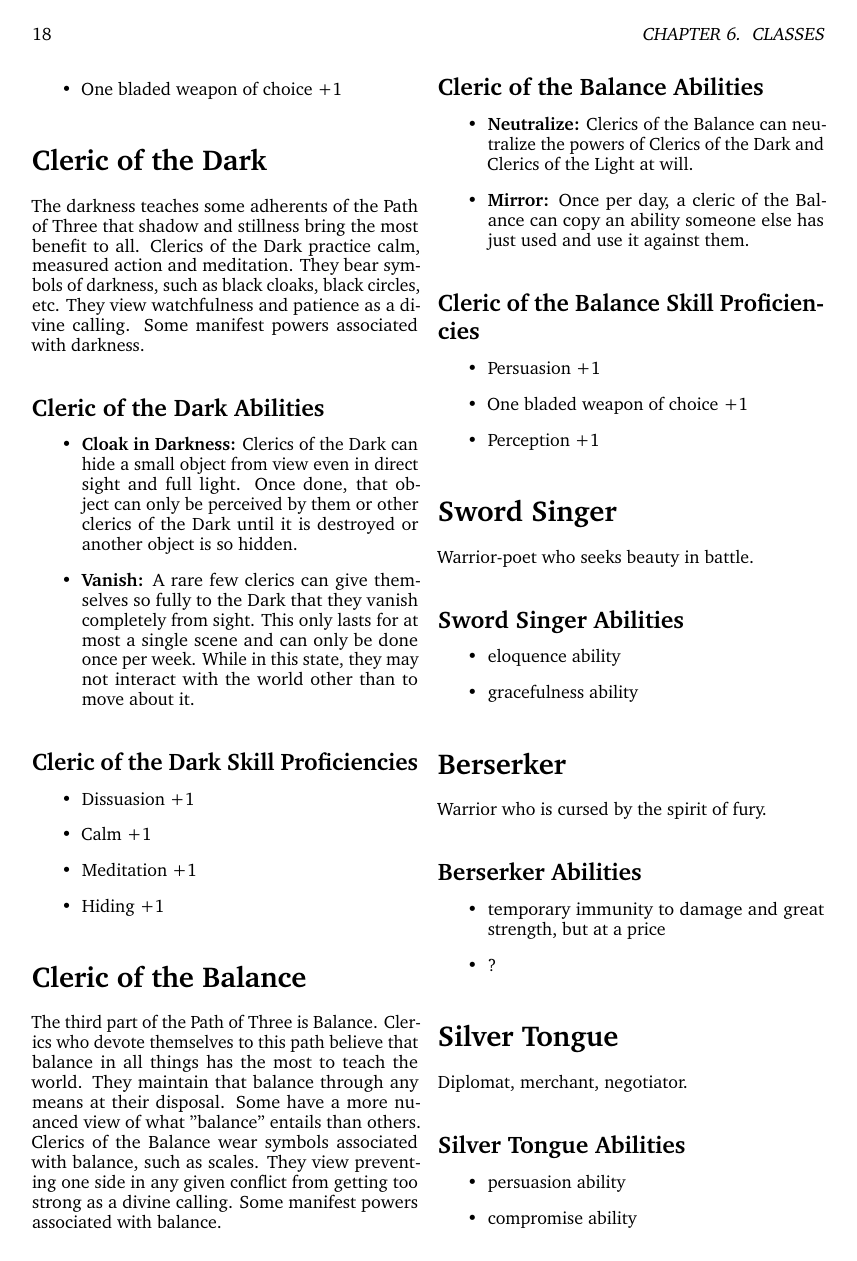
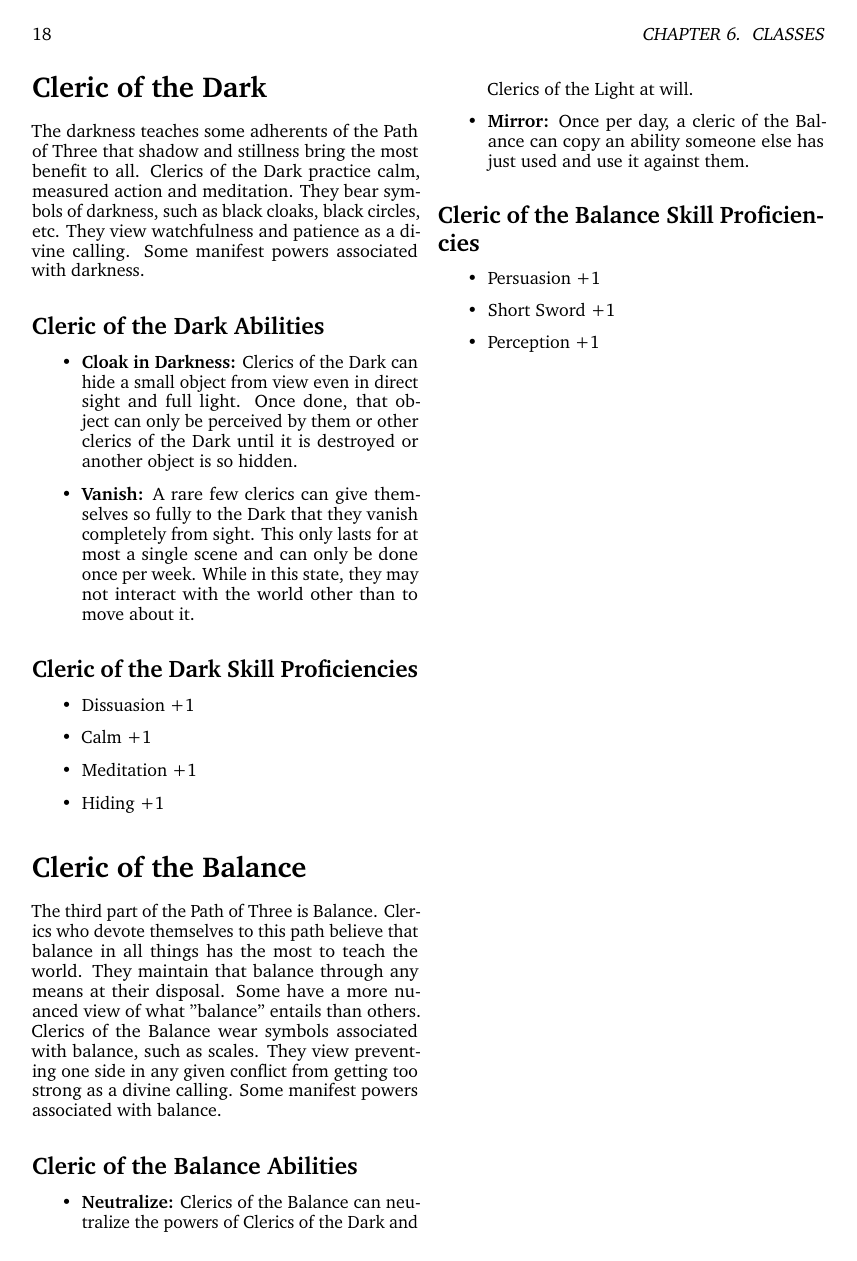
Before and after one commit to BenOvermyer/vox-draconis-2, a LaTeX document (voxdraconis.tex, which reads manuscript/classes.tex): page 26 of 41 before the commit and page 24 of 35 after it. Compiled offline with pdfLaTeX.

Commit message:
Finish classes

```diff
--- a/manuscript/classes.tex
+++ b/manuscript/classes.tex
@@ -422,7 +422,7 @@ all over Yrda where the Path of Three holds sway.
     \item Leadership +1
     \item Intimidation +1
     \item Persuasion +1
-    \item One bladed weapon of choice +1
+    \item Short Sword +1
 \end{itemize}
 
 \section{Cleric of the Dark}
@@ -478,39 +478,6 @@ powers associated with balance.
 
 \begin{itemize}
     \item Persuasion +1
-    \item One bladed weapon of choice +1
+    \item Short Sword +1
     \item Perception +1
 \end{itemize}
-
-\section{Sword Singer}
-
-Warrior-poet who seeks beauty in battle.
-
-\subsection{Sword Singer Abilities}
-
-\begin{itemize}
-    \item eloquence ability
-    \item gracefulness ability
-\end{itemize}
-
-\section{Berserker}
-
-Warrior who is cursed by the spirit of fury.
-
-\subsection{Berserker Abilities}
-
-\begin{itemize}
-    \item temporary immunity to damage and great strength, but at a price
-    \item ?
-\end{itemize}
-
-\section{Silver Tongue}
-
-Diplomat, merchant, negotiator.
-
-\subsection{Silver Tongue Abilities}
-
-\begin{itemize}
-    \item persuasion ability
-    \item compromise ability
-\end{itemize}
@@ -526,4 +483,0 @@ Animal tamer. Not like the "Beast Master" character. Closer to a monster trainer
-    \item animal/monster companion
-\end{itemize}
-
-\end{multicols}
```
Also changed, not shown: manuscript/classes.tex (9 more changed lines).
